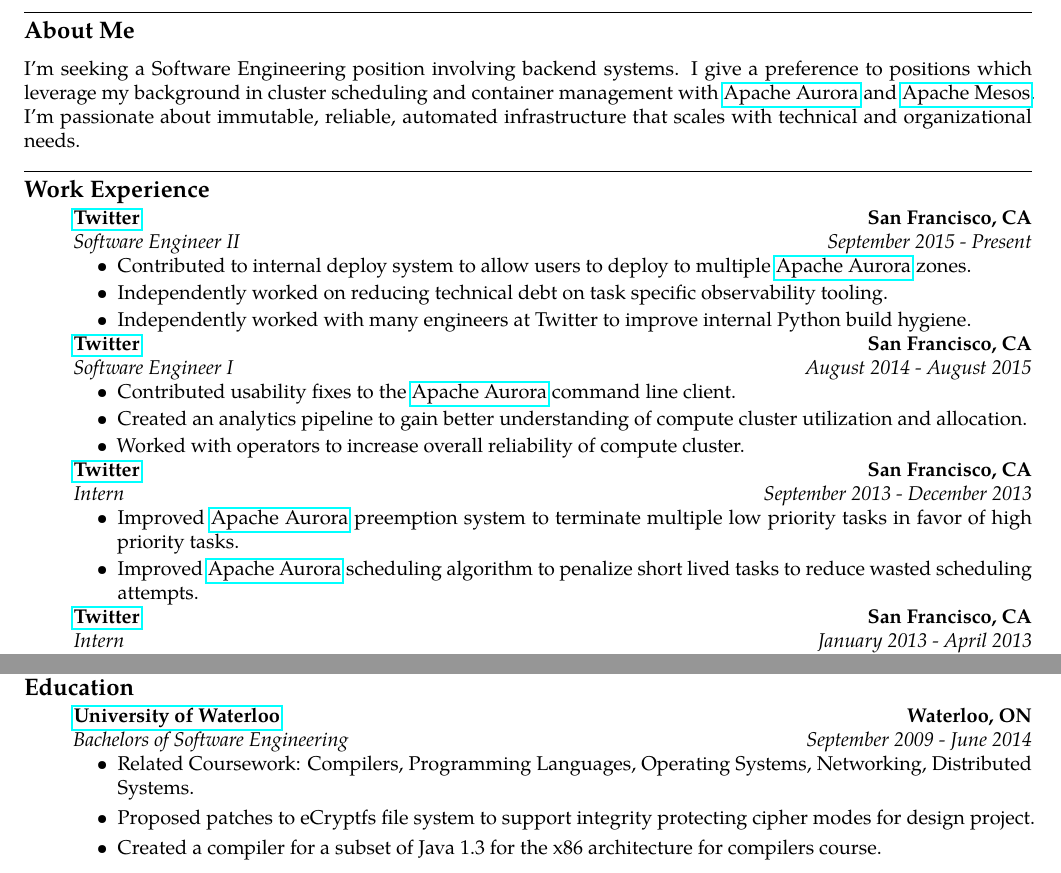
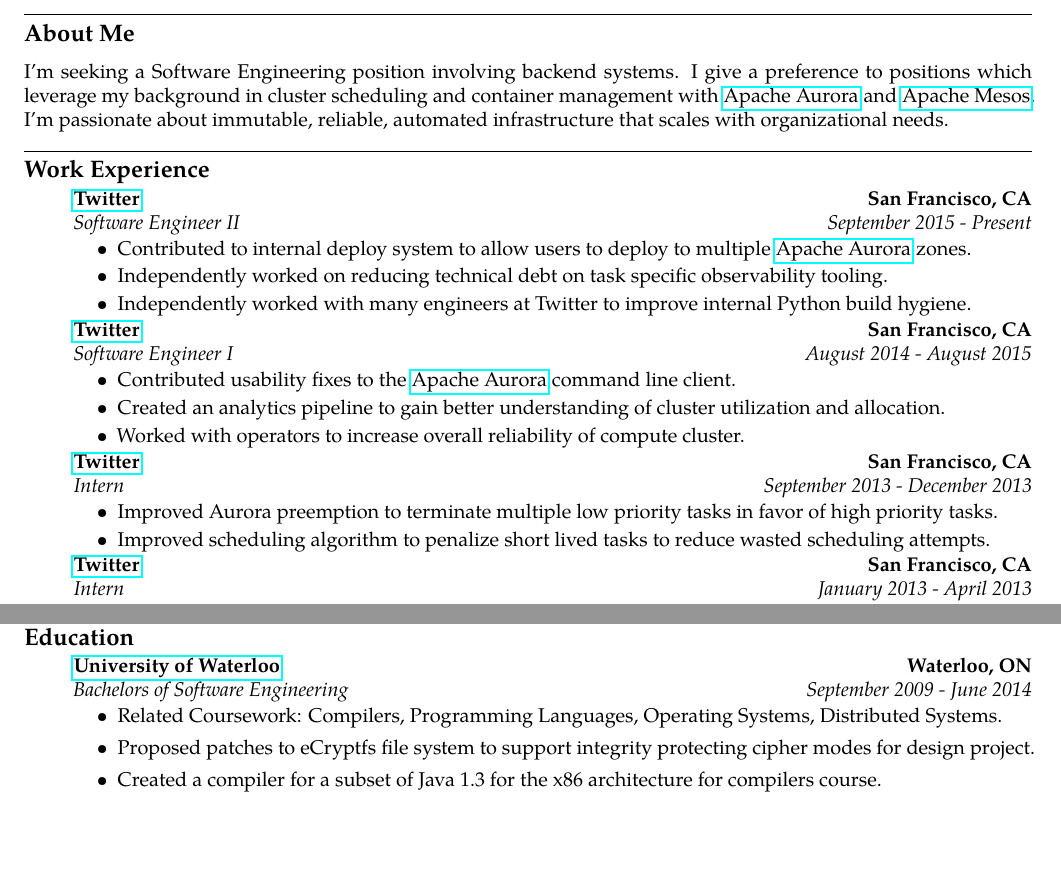
Before and after one commit to theklam/zameermanji.com, a LaTeX CV (content/resume.tex): two parts of the page, joined at a grey line, cut so that both start at the same text, the shorter picture padded with empty space. Compiled offline with pdfLaTeX.

Commit message:
Remove widows.

```diff
--- a/content/resume.tex
+++ b/content/resume.tex
@@ -27,13 +27,13 @@
 \hrule
 \vspace{-1.0em}
 \subsection*{About Me}
-\noindent I'm seeking a Software Engineering position involving backend systems. I
-give a preference to positions which leverage my background in cluster
+\noindent I'm seeking a Software Engineering position involving backend systems.
+I give a preference to positions which leverage my background in cluster
 scheduling and container management with \href{aurora.apache.org}{Apache Aurora}
 and \href{mesos.apache.org}{Apache Mesos}.
 
-\noindent I'm passionate about immutable, reliable, automated infrastructure that scales
-with technical and organizational needs.
+\noindent I'm passionate about immutable, reliable, automated infrastructure
+that scales with organizational needs.
 \\
 
 \hrule
@@ -72,7 +72,7 @@
       \item Contributed usability fixes to the
         \href{aurora.apache.org}{Apache Aurora} command line client.
       \item Created an analytics pipeline to gain better understanding of
-        compute cluster utilization and allocation.
+        cluster utilization and allocation.
       \item Worked with operators to increase overall reliability of compute
         cluster.
     \end{itemize}
@@ -86,12 +86,10 @@
 
     \begin{itemize}[label=\textbullet]
       \itemsep0em
-      \item Improved \href{aurora.apache.org}{Apache Aurora}
-        preemption system to terminate multiple low priority tasks in favor of
-        high priority tasks.
-      \item Improved \href{aurora.apache.org}{Apache Aurora}
-        scheduling algorithm to penalize short lived tasks to reduce wasted
-        scheduling attempts.
+      \item Improved Aurora preemption to terminate multiple low priority tasks
+        in favor of high priority tasks.
+      \item Improved scheduling algorithm to penalize short lived tasks to
+        reduce wasted scheduling attempts.
     \end{itemize}
 
     % Twitter
@@ -194,7 +192,7 @@
 
     \begin{itemize}[label=\textbullet]
       \item Related Coursework: Compilers, Programming Languages, Operating
-        Systems, Networking, Distributed Systems.
+        Systems, Distributed Systems.
       \item Proposed patches to eCryptfs file system to support
         integrity protecting cipher modes for design project.
       \item Created a compiler for a subset of Java 1.3 for the
```
